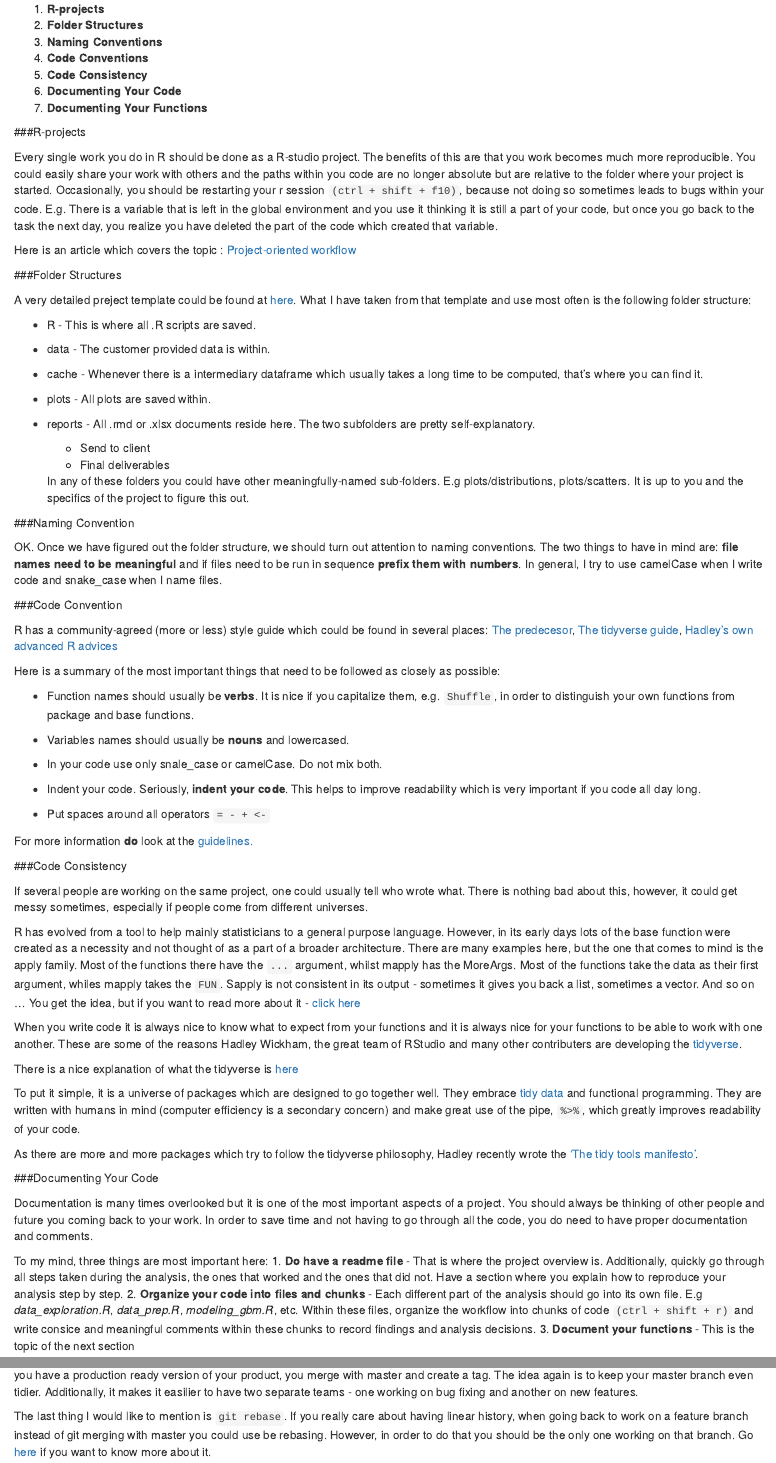
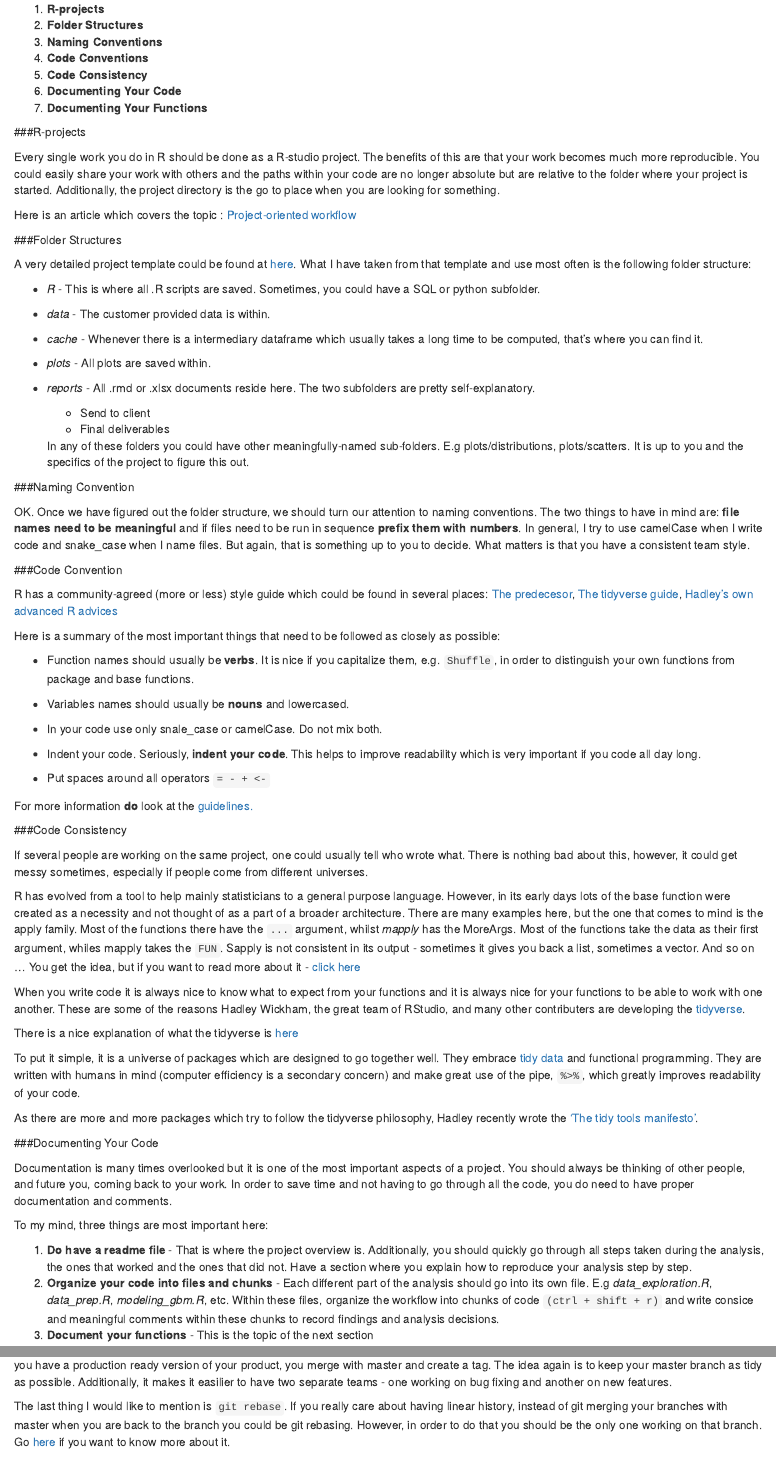
Before and after one commit to datakubism/datakubism.github.io, an R Markdown document (blog/git_workflow.Rmd): the page in a window 1100 px wide, from 390 px down, and a second part further down, joined at a grey line. Rendered offline with R 4.5, knitr and Pandoc, with nearby package versions.

Commit message:
article edited. Comments enabled.

```diff
--- a/blog/git_workflow.Rmd
+++ b/blog/git_workflow.Rmd
@@ -40,33 +39,29 @@ reference guide if you ever need to go back to this tutorial.
 ###R-projects
 
   Every single work you do in R should be done as a R-studio project.
-The benefits of this are that you work becomes much more reproducible. You could
-easily share your work with others and the paths within you code are no longer
-absolute but are relative to the folder where your project is started. Occasionally,
-you should be restarting your r session `(ctrl + shift + f10)`, because not doing
-so sometimes leads to
-bugs within your code. E.g. There is a variable that is left in the global environment
-and you use it thinking it is still a part of your code, but once you go back to the
-task the next day, you realize you have deleted the part of the code which created that
-variable.
+The benefits of this are that your work becomes much more reproducible. You could
+easily share your work with others and the paths within your code are no longer
+absolute but are relative to the folder where your project is started. Additionally,
+the project directory is the go to place when you are looking for something.
 
   Here is an article which covers the topic : [Project-oriented workflow](https://www.tidyverse.org/articles/2017/12/workflow-vs-script/)
 
 ###Folder Structures
 
-  A very detailed preject template could be found at [here](http://projecttemplate.net/architecture.html). What I have taken from that template
-and use most often is the following folder structure:
+  A very detailed project template could be found at [here](http://projecttemplate.net/architecture.html). What I have taken from that
+template and use most often is the following folder structure:
 
-* R - This is where all .R scripts are saved.
+* *R* - This is where all .R scripts are saved. Sometimes, you could have a SQL
+or python subfolder.
 
-* data - The customer provided data is within.
+* *data* - The customer provided data is within.
 
-* cache - Whenever there is a intermediary dataframe which usually takes a
+* *cache* - Whenever there is a intermediary dataframe which usually takes a
 long time to be computed, that's where you can find it.
 
-* plots - All plots are saved within.
+* *plots* - All plots are saved within.
 
-* reports - All .rmd or .xlsx documents reside here. The two subfolders are
+* *reports* - All .rmd or .xlsx documents reside here. The two subfolders are
 pretty self-explanatory.
     + Send to client
     + Final deliverables
@@ -77,19 +72,21 @@ project to figure this out.
 
 ###Naming Convention
 
-  OK. Once we have figured out the folder structure, we should turn out attention
+  OK. Once we have figured out the folder structure, we should turn our attention
 to naming conventions. The two things to have in mind are: **file names need to be meaningful** and if files need to be run in sequence **prefix them with numbers**.
 In general, I try to use camelCase when I write code and snake_case when I name files.
+But again, that is something up to you to decide. What matters is that you have
+a consistent team style.
 
 ###Code Convention
 
   R has a community-agreed (more or less) style guide which could be found in several
 places: [The predecesor](https://google.github.io/styleguide/Rguide.xml), [The tidyverse guide](http://style.tidyverse.org/files.html), [Hadley's own advanced R advices](http://adv-r.had.co.nz/Style.html)
 
-  Here is a summary of the most important things that need to be followed as closely as possible:
+  Here is a summary of the most important things that need to be followed as closely
+as possible:
 
-* Function names should usually be **verbs**. It is nice if you capitalize them, e.g. `Shuffle`,
-in order to distinguish your own functions from package and base functions.
+* Function names should usually be **verbs**. It is nice if you capitalize them, e.g. `Shuffle`, in order to distinguish your own functions from package and base functions.
 
 * Variables names should usually be **nouns** and lowercased.
 
@@ -111,14 +108,14 @@ if people come from different universes.
   R has evolved from a tool to help mainly statisticians to a general purpose language.
 However, in its early days lots of the base function were created as a necessity and not thought of as a part of a broader architecture. There are many examples here,
 but the one that comes to mind is the apply family. Most of the functions there
-have the `...` argument, whilst mapply has the MoreArgs. Most of the functions
+have the `...` argument, whilst *mapply* has the MoreArgs. Most of the functions
 take the data as their first argument, whiles mapply takes the `FUN`. Sapply is
 not consistent in its output - sometimes it gives you back a list, sometimes a vector.
 And so on ... You get the idea, but if you want to read more about it - [click here](https://jennybc.github.io/purrr-tutorial/bk01_base-functions.html)
 
   When you write code it is always nice to know what to expect from your functions
 and it is always nice for your functions to be able to work with one another.
-These are some of the reasons Hadley Wickham, the great team of RStudio and many
+These are some of the reasons Hadley Wickham, the great team of RStudio, and many
 other contributers are developing the [tidyverse](https://www.tidyverse.org/).
 
 
@@ -134,21 +131,22 @@ Hadley recently wrote the ['The tidy tools manifesto'](https://cran.r-project.or
 ###Documenting Your Code
 
   Documentation is many times overlooked but it is one of the most important
-aspects of a project. You should always be thinking of other people and future
-you coming back to your work. In order to save time and not having to go through
+aspects of a project. You should always be thinking of other people, and future
+you, coming back to your work. In order to save time and not having to go through
 all the code, you do need to have proper documentation and comments.
 
   To my mind, three things are most important here:
-    1. **Do have a readme file** - That is where the project overview is. Additionally,
-    quickly go through all steps taken during the analysis, the ones that worked
-    and the ones that did not. Have a section where you explain how to reproduce
-    your analysis step by step.
-    2. **Organize your code into files and chunks** - Each different part of the
-    analysis should go into its own file. E.g *data_exploration.R*, *data_prep.R*,
-    *modeling_gbm.R*, etc. Within these files, organize the workflow into chunks
-    of code `(ctrl + shift + r)` and write consice and meaningful comments within
-    these chunks to record findings and analysis decisions.
-    3. **Document your functions** - This is the topic of the next section
+
+  1. **Do have a readme file** - That is where the project overview is. Additionally,
+  you should quickly go through all steps taken during the analysis, the ones
+  that worked and the ones that did not. Have a section where you explain how
+  to reproduce your analysis step by step.
+  2. **Organize your code into files and chunks** - Each different part of the
+  analysis should go into its own file. E.g *data_exploration.R*, *data_prep.R*,
+  *modeling_gbm.R*, etc. Within these files, organize the workflow into chunks
+  of code `(ctrl + shift + r)` and write consice and meaningful comments within
+  these chunks to record findings and analysis decisions.
+  3. **Document your functions** - This is the topic of the next section
 
 
 ###Documenting Your Functions
@@ -258,10 +268,10 @@ Branch Workflow.
 development branch is the only one interacting with the master branch. Once you have a production ready version of your product, you merge with master and create a tag.
-The idea again is to keep your master branch even tidier. Additionally, it makes it
-easilier to have two separate teams - one working on bug fixing and another on
-new features.
+The idea again is to keep your master branch as tidy as possible. Additionally,
+it makes it easilier to have two separate teams - one working on bug fixing and
+another on new features.
 
   The last thing I would like to mention is `git rebase`. If you really care
-about having linear history, when going back to work on a feature branch instead
-of git merging with master you could use be rebasing. However, in order to do that
-you should be the only one working on that branch. Go [here](https://www.atlassian.com/git/tutorials/rewriting-history/git-rebase) if
+about having linear history, instead of git merging your branches with master
+when you are back to the branch you could be git rebasing. However, in order to
+do that you should be the only one working on that branch. Go [here](https://www.atlassian.com/git/tutorials/rewriting-history/git-rebase) if
 you want to know more about it.
--- a/css/main.css
+++ b/css/main.css
@@ -106,6 +106,11 @@ html, body {
   color: #004563;
 }
 .img-responsive {
+ display: block;
+ height: auto;
+ max-width: 100%;
+}
+.figure {
  display: block;
  height: auto;
  max-width: 100%;
```
Also changed, not shown: blog/git_workflow/index.html, img/featurebranchflow.png (added), img/gitflow.png, img/hs.jpeg, img/stoychev.png, blog/git_workflow.Rmd (42 more changed lines), 5 other files.
